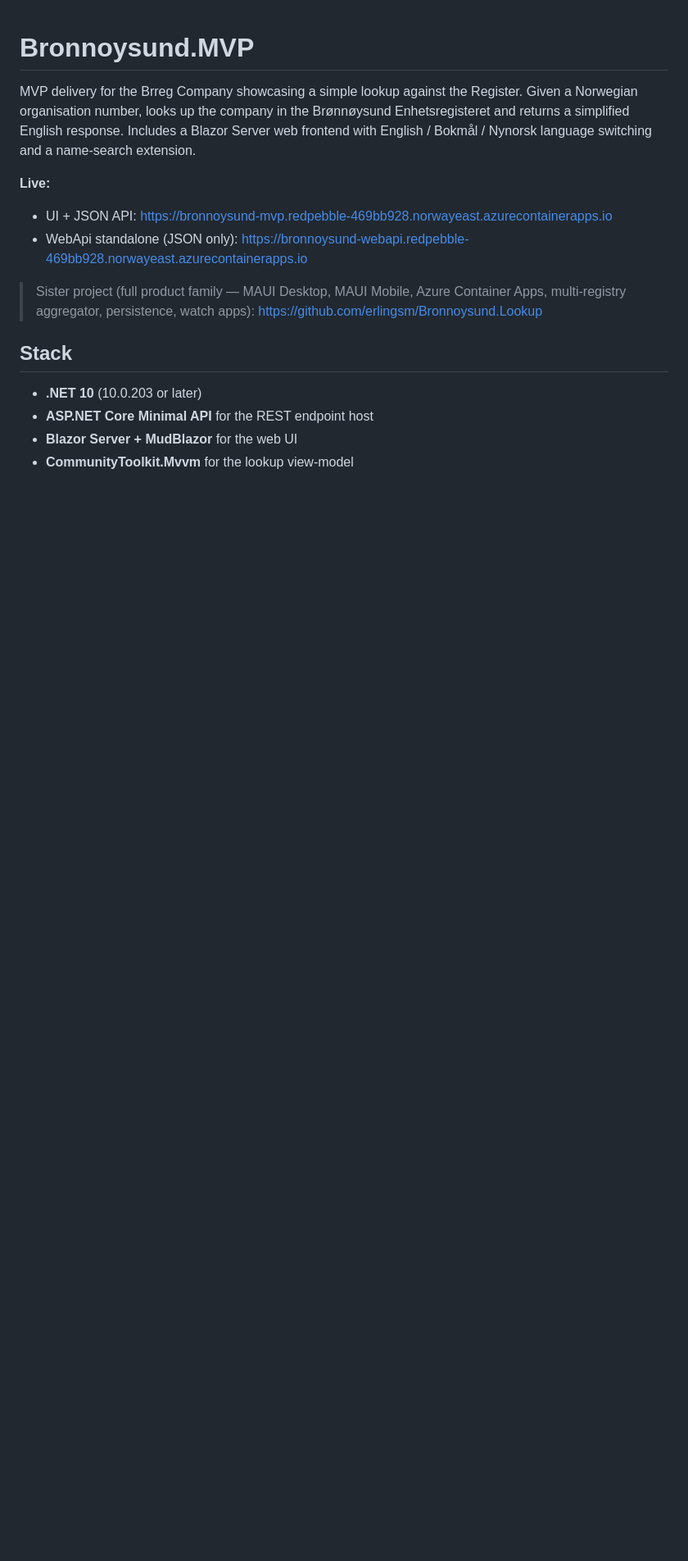
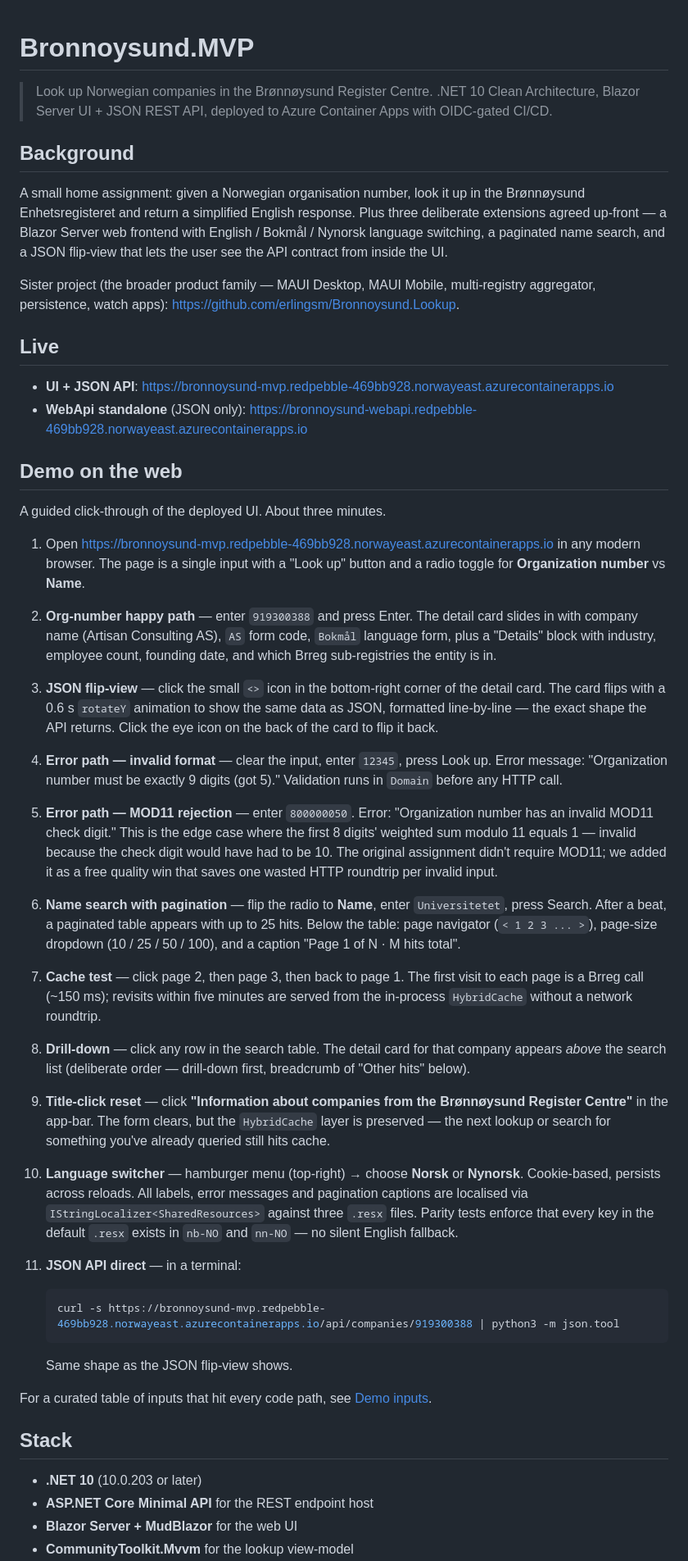
Before and after one commit to erlingsm/Bronnoysund.MVP, a Markdown page: README.md, the part around one of its changes. Shown at 82% size. Drawn GitHub-style; blank space fills up the shorter version.

````diff
--- a/README.md
+++ b/README.md
@@ -1,19 +1,51 @@
 # Bronnoysund.MVP
 
-MVP delivery for the Brreg Company showcasing a simple lookup against the Register.
-Given a Norwegian organisation number, looks up the company in the Brønnøysund
-Enhetsregisteret and returns a simplified English response. Includes a Blazor
-Server web frontend with English / Bokmål / Nynorsk language switching and a
-name-search extension.
+> Look up Norwegian companies in the Brønnøysund Register Centre. .NET 10 Clean Architecture, Blazor Server UI + JSON REST API, deployed to Azure Container Apps with OIDC-gated CI/CD.
 
-**Live:**
+## Background
 
-- UI + JSON API: <https://bronnoysund-mvp.redpebble-469bb928.norwayeast.azurecontainerapps.io>
-- WebApi standalone (JSON only): <https://bronnoysund-webapi.redpebble-469bb928.norwayeast.azurecontainerapps.io>
+A small home assignment: given a Norwegian organisation number, look it up in the Brønnøysund Enhetsregisteret and return a simplified English response. Plus three deliberate extensions agreed up-front — a Blazor Server web frontend with English / Bokmål / Nynorsk language switching, a paginated name search, and a JSON flip-view that lets the user see the API contract from inside the UI.
 
-> Sister project (full product family — MAUI Desktop, MAUI Mobile, Azure
-> Container Apps, multi-registry aggregator, persistence, watch apps):
-> <https://github.com/erlingsm/Bronnoysund.Lookup>
+Sister project (the broader product family — MAUI Desktop, MAUI Mobile, multi-registry aggregator, persistence, watch apps): <https://github.com/erlingsm/Bronnoysund.Lookup>.
+
+## Live
+
+- **UI + JSON API**: <https://bronnoysund-mvp.redpebble-469bb928.norwayeast.azurecontainerapps.io>
+- **WebApi standalone** (JSON only): <https://bronnoysund-webapi.redpebble-469bb928.norwayeast.azurecontainerapps.io>
+
+## Demo on the web
+
+A guided click-through of the deployed UI. About three minutes.
+
+1. Open <https://bronnoysund-mvp.redpebble-469bb928.norwayeast.azurecontainerapps.io> in any modern browser. The page is a single input with a "Look up" button and a radio toggle for **Organization number** vs **Name**.
+
+2. **Org-number happy path** — enter `919300388` and press Enter. The detail card slides in with company name (Artisan Consulting AS), `AS` form code, `Bokmål` language form, plus a "Details" block with industry, employee count, founding date, and which Brreg sub-registries the entity is in.
+
+3. **JSON flip-view** — click the small `<>` icon in the bottom-right corner of the detail card. The card flips with a 0.6 s `rotateY` animation to show the same data as JSON, formatted line-by-line — the exact shape the API returns. Click the eye icon on the back of the card to flip it back.
+
+4. **Error path — invalid format** — clear the input, enter `12345`, press Look up. Error message: "Organization number must be exactly 9 digits (got 5)." Validation runs in `Domain` before any HTTP call.
+
+5. **Error path — MOD11 rejection** — enter `800000050`. Error: "Organization number has an invalid MOD11 check digit." This is the edge case where the first 8 digits' weighted sum modulo 11 equals 1 — invalid because the check digit would have had to be 10. The original assignment didn't require MOD11; we added it as a free quality win that saves one wasted HTTP roundtrip per invalid input.
+
+6. **Name search with pagination** — flip the radio to **Name**, enter `Universitetet`, press Search. After a beat, a paginated table appears with up to 25 hits. Below the table: page navigator (`< 1 2 3 ... >`), page-size dropdown (10 / 25 / 50 / 100), and a caption "Page 1 of N · M hits total".
+
+7. **Cache test** — click page 2, then page 3, then back to page 1. The first visit to each page is a Brreg call (~150 ms); revisits within five minutes are served from the in-process `HybridCache` without a network roundtrip.
+
+8. **Drill-down** — click any row in the search table. The detail card for that company appears _above_ the search list (deliberate order — drill-down first, breadcrumb of "Other hits" below).
+
+9. **Title-click reset** — click **"Information about companies from the Brønnøysund Register Centre"** in the app-bar. The form clears, but the `HybridCache` layer is preserved — the next lookup or search for something you've already queried still hits cache.
+
+10. **Language switcher** — hamburger menu (top-right) → choose **Norsk** or **Nynorsk**. Cookie-based, persists across reloads. All labels, error messages and pagination captions are localised via `IStringLocalizer<SharedResources>` against three `.resx` files. Parity tests enforce that every key in the default `.resx` exists in `nb-NO` and `nn-NO` — no silent English fallback.
+
+11. **JSON API direct** — in a terminal:
+
+    ```bash
+    curl -s https://bronnoysund-mvp.redpebble-469bb928.norwayeast.azurecontainerapps.io/api/companies/919300388 | python3 -m json.tool
+    ```
+
+    Same shape as the JSON flip-view shows.
+
+For a curated table of inputs that hit every code path, see [Demo inputs](#demo-inputs).
 
 ## Stack
 
````
Also changed, not shown: other parts of README.md (+119 -217 lines).
